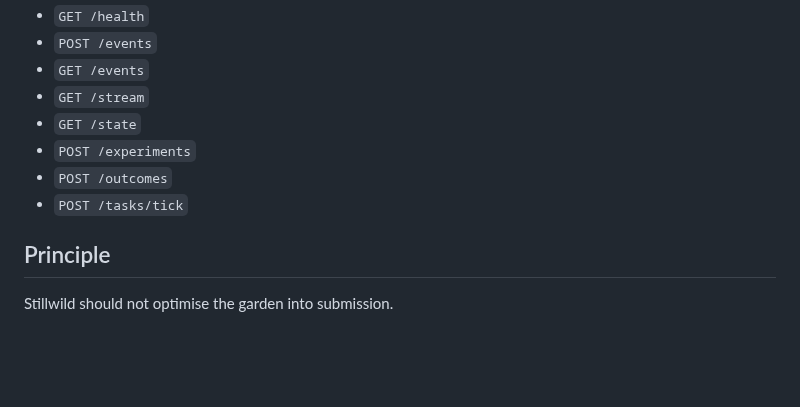
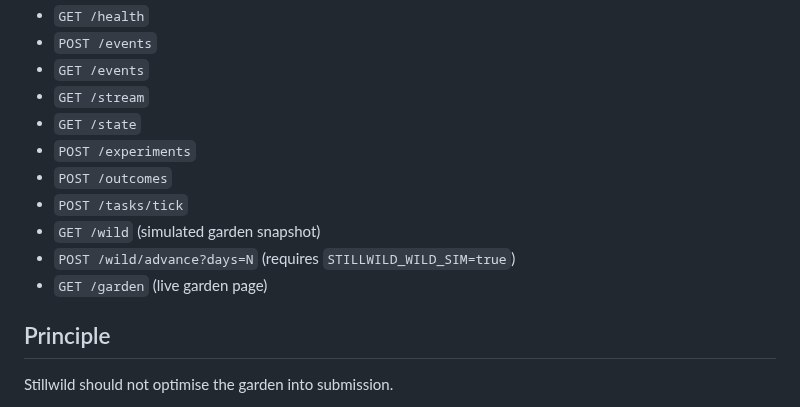
Before and after one commit to 9TEVE-O/Still-Wild-Garden, a Markdown page: README.md, the part around one of its changes. Drawn GitHub-style; blank space fills up the shorter version.

```diff
--- a/README.md
+++ b/README.md
@@ -121,6 +170,9 @@ Unknown event types are still durably stored and observed. New agents can be add
 - `POST /experiments`
 - `POST /outcomes`
 - `POST /tasks/tick`
+- `GET /wild` (simulated garden snapshot)
+- `POST /wild/advance?days=N` (requires `STILLWILD_WILD_SIM=true`)
+- `GET /garden` (live garden page)
 
 ## Principle
 
```
Also changed, not shown: other parts of README.md (+49 -0 lines), docs/ARCHITECTURE.md (+23 -1 lines), docs/images/wild-garden.png (added), 14 other files.
